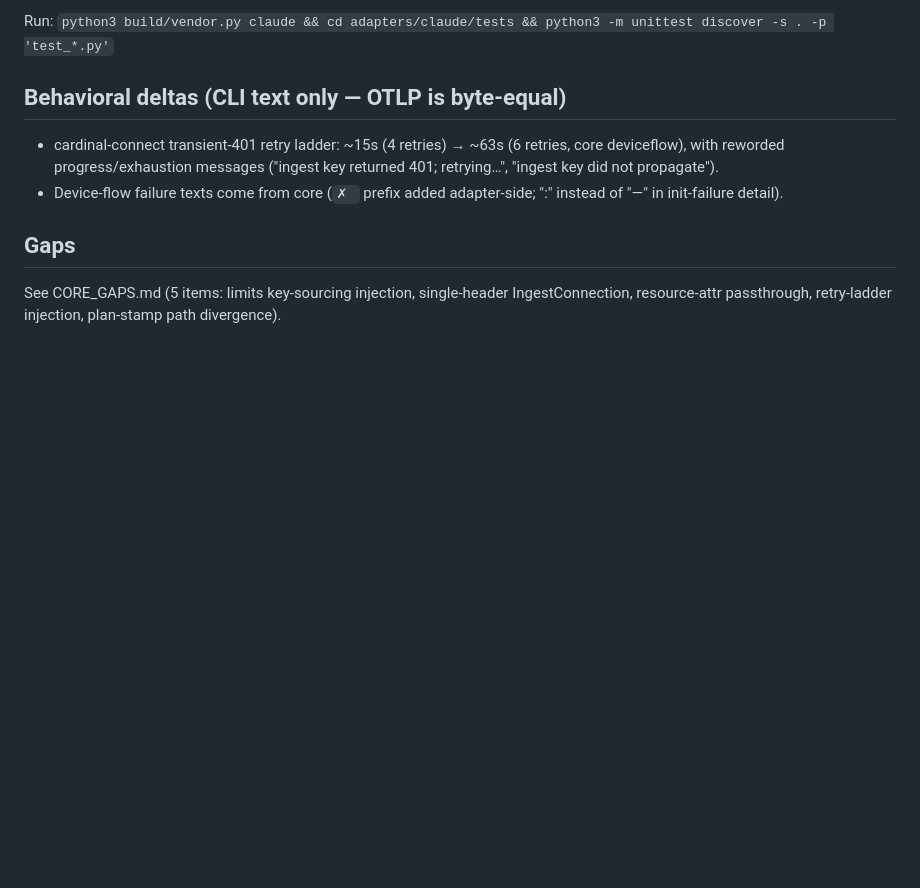
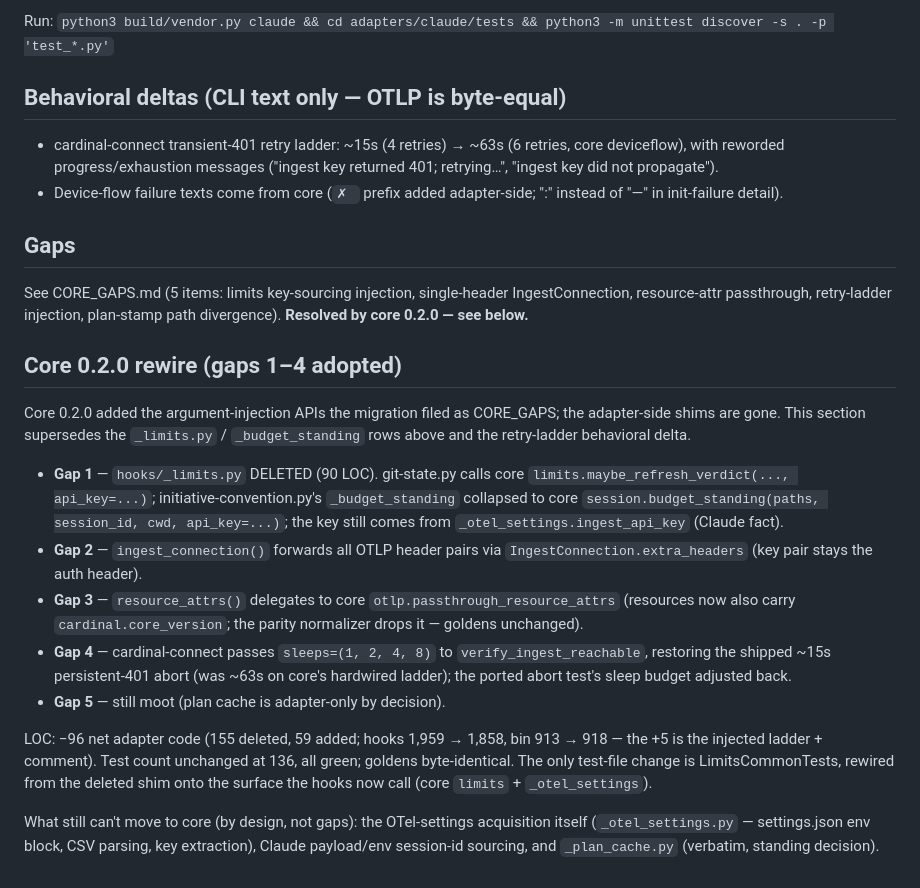
Before and after one commit to cardinalhq/cardinal-agent-plugins, a Markdown page: adapters/claude/REPORT.md, the part around the change. Drawn GitHub-style; blank space fills up the shorter version.

```diff
--- a/adapters/claude/REPORT.md
+++ b/adapters/claude/REPORT.md
@@ -119,4 +119,39 @@ python3 -m unittest discover -s . -p 'test_*.py'`
 
 See CORE_GAPS.md (5 items: limits key-sourcing injection, single-header
 IngestConnection, resource-attr passthrough, retry-ladder injection,
-plan-stamp path divergence).
+plan-stamp path divergence). **Resolved by core 0.2.0 — see below.**
+
+## Core 0.2.0 rewire (gaps 1–4 adopted)
+
+Core 0.2.0 added the argument-injection APIs the migration filed as
+CORE_GAPS; the adapter-side shims are gone. This section supersedes the
+`_limits.py` / `_budget_standing` rows above and the retry-ladder
+behavioral delta.
+
+- **Gap 1** — `hooks/_limits.py` DELETED (90 LOC). git-state.py calls
+  core `limits.maybe_refresh_verdict(..., api_key=...)`;
+  initiative-convention.py's `_budget_standing` collapsed to core
+  `session.budget_standing(paths, session_id, cwd, api_key=...)`; the
+  key still comes from `_otel_settings.ingest_api_key` (Claude fact).
+- **Gap 2** — `ingest_connection()` forwards all OTLP header pairs via
+  `IngestConnection.extra_headers` (key pair stays the auth header).
+- **Gap 3** — `resource_attrs()` delegates to core
+  `otlp.passthrough_resource_attrs` (resources now also carry
+  `cardinal.core_version`; the parity normalizer drops it — goldens
+  unchanged).
+- **Gap 4** — cardinal-connect passes `sleeps=(1, 2, 4, 8)` to
+  `verify_ingest_reachable`, restoring the shipped ~15s
+  persistent-401 abort (was ~63s on core's hardwired ladder); the
+  ported abort test's sleep budget adjusted back.
+- **Gap 5** — still moot (plan cache is adapter-only by decision).
+
+LOC: −96 net adapter code (155 deleted, 59 added; hooks 1,959 → 1,858,
+bin 913 → 918 — the +5 is the injected ladder + comment). Test count
+unchanged at 136, all green; goldens byte-identical. The only test-file
+change is LimitsCommonTests, rewired from the deleted shim onto the
+surface the hooks now call (core `limits` + `_otel_settings`).
+
+What still can't move to core (by design, not gaps): the OTel-settings
+acquisition itself (`_otel_settings.py` — settings.json env block, CSV
+parsing, key extraction), Claude payload/env session-id sourcing, and
+`_plan_cache.py` (verbatim, standing decision).
```
Also changed, not shown: adapters/claude/CORE_GAPS.md (+42 -0 lines).
